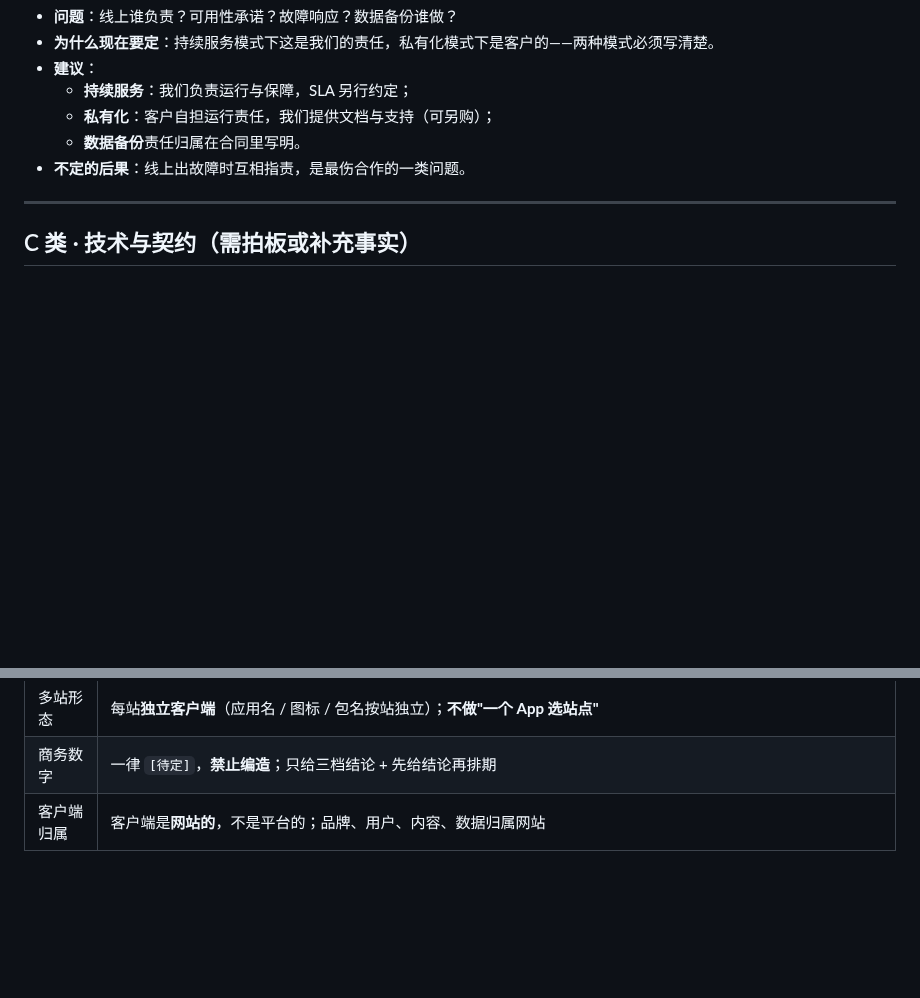
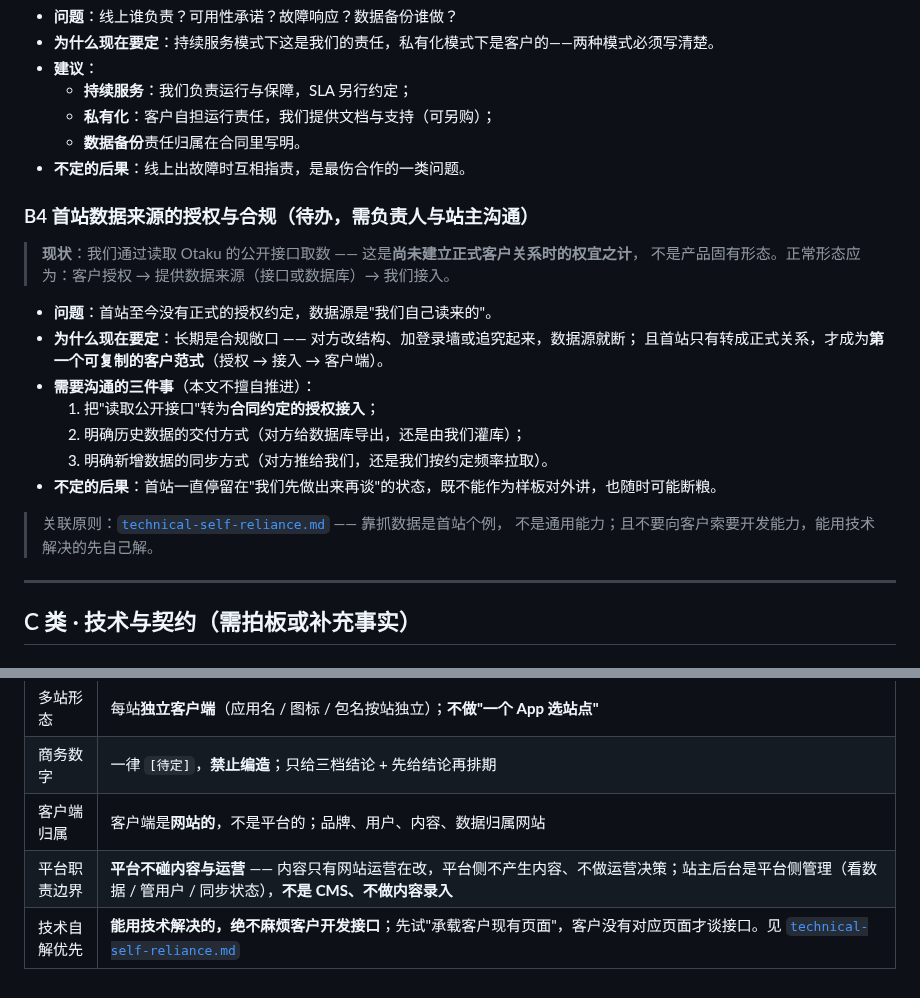
Before and after one commit to otaku-dev-team/otaku-data-platform, a Markdown page: docs/open-decisions.md, 2 parts joined by grey strips. Drawn GitHub-style; blank space fills up the shorter version.

```diff
--- a/docs/open-decisions.md
+++ b/docs/open-decisions.md
@@ -113,6 +113,23 @@
   - **数据备份**责任归属在合同里写明。
 - **不定的后果**：线上出故障时互相指责，是最伤合作的一类问题。
 
+### B4 首站数据来源的授权与合规（待办，需负责人与站主沟通）
+
+> **现状**：我们通过读取 Otaku 的公开接口取数 —— 这是**尚未建立正式客户关系时的权宜之计**，
+> 不是产品固有形态。正常形态应为：客户授权 → 提供数据来源（接口或数据库）→ 我们接入。
+
+- **问题**：首站至今没有正式的授权约定，数据源是"我们自己读来的"。
+- **为什么现在要定**：长期是合规敞口 —— 对方改结构、加登录墙或追究起来，数据源就断；
+  且首站只有转成正式关系，才成为**第一个可复制的客户范式**（授权 → 接入 → 客户端）。
+- **需要沟通的三件事**（本文不擅自推进）：
+  1. 把"读取公开接口"转为**合同约定的授权接入**；
+  2. 明确历史数据的交付方式（对方给数据库导出，还是由我们灌库）；
+  3. 明确新增数据的同步方式（对方推给我们，还是我们按约定频率拉取）。
+- **不定的后果**：首站一直停留在"我们先做出来再谈"的状态，既不能作为样板对外讲，也随时可能断粮。
+
+> 关联原则：[`technical-self-reliance.md`](technical-self-reliance.md) —— 靠抓数据是首站个例，
+> 不是通用能力；且不要向客户索要开发能力，能用技术解决的先自己解。
+
 ---
 
 ## C 类 · 技术与契约（需拍板或补充事实）
@@ -218,3 +235,5 @@
 | 多站形态 | 每站**独立客户端**（应用名 / 图标 / 包名按站独立）；**不做"一个 App 选站点"** |
 | 商务数字 | 一律 `[待定]`，**禁止编造**；只给三档结论 + 先给结论再排期 |
 | 客户端归属 | 客户端是**网站的**，不是平台的；品牌、用户、内容、数据归属网站 |
+| 平台职责边界 | **平台不碰内容与运营** —— 内容只有网站运营在改，平台侧不产生内容、不做运营决策；站主后台是平台侧管理（看数据 / 管用户 / 同步状态），**不是 CMS、不做内容录入** |
+| 技术自解优先 | **能用技术解决的，绝不麻烦客户开发接口**；先试"承载客户现有页面"，客户没有对应页面才谈接口。见 [`technical-self-reliance.md`](technical-self-reliance.md) |
```
Also changed, not shown: docs/technical-self-reliance.md (added, +77 -0 lines).
